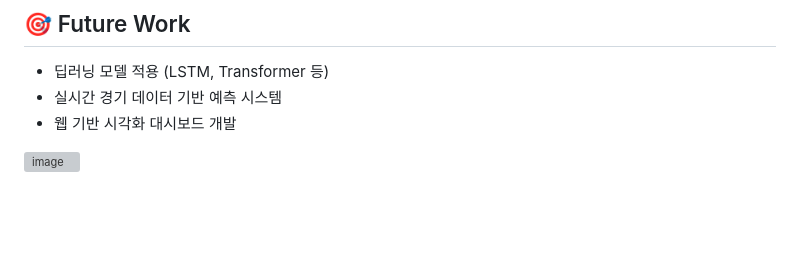
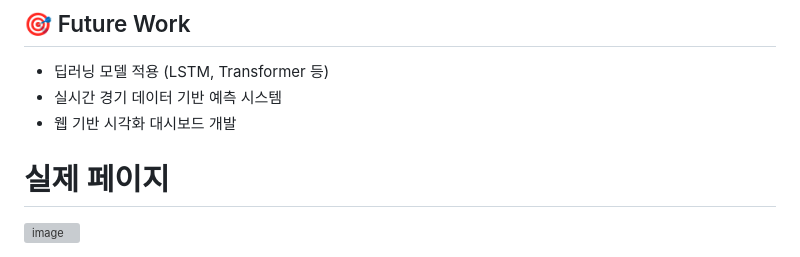
Before and after one commit to htaey/lol_win_predict, a Markdown page: README.md, the part around the change. Drawn GitHub-style; blank space fills up the shorter version; grey boxes are pictures that could not be loaded.

```diff
--- a/README.md
+++ b/README.md
@@ -121,4 +121,5 @@ python src/predict.py
 -   실시간 경기 데이터 기반 예측 시스템
 -   웹 기반 시각화 대시보드 개발
 
+# 실제 페이지
 <img width="779" height="923" alt="image" src="https://github.com/user-attachments/assets/9bc5c9ca-bc77-40d3-a253-6378486b7584" />
```
